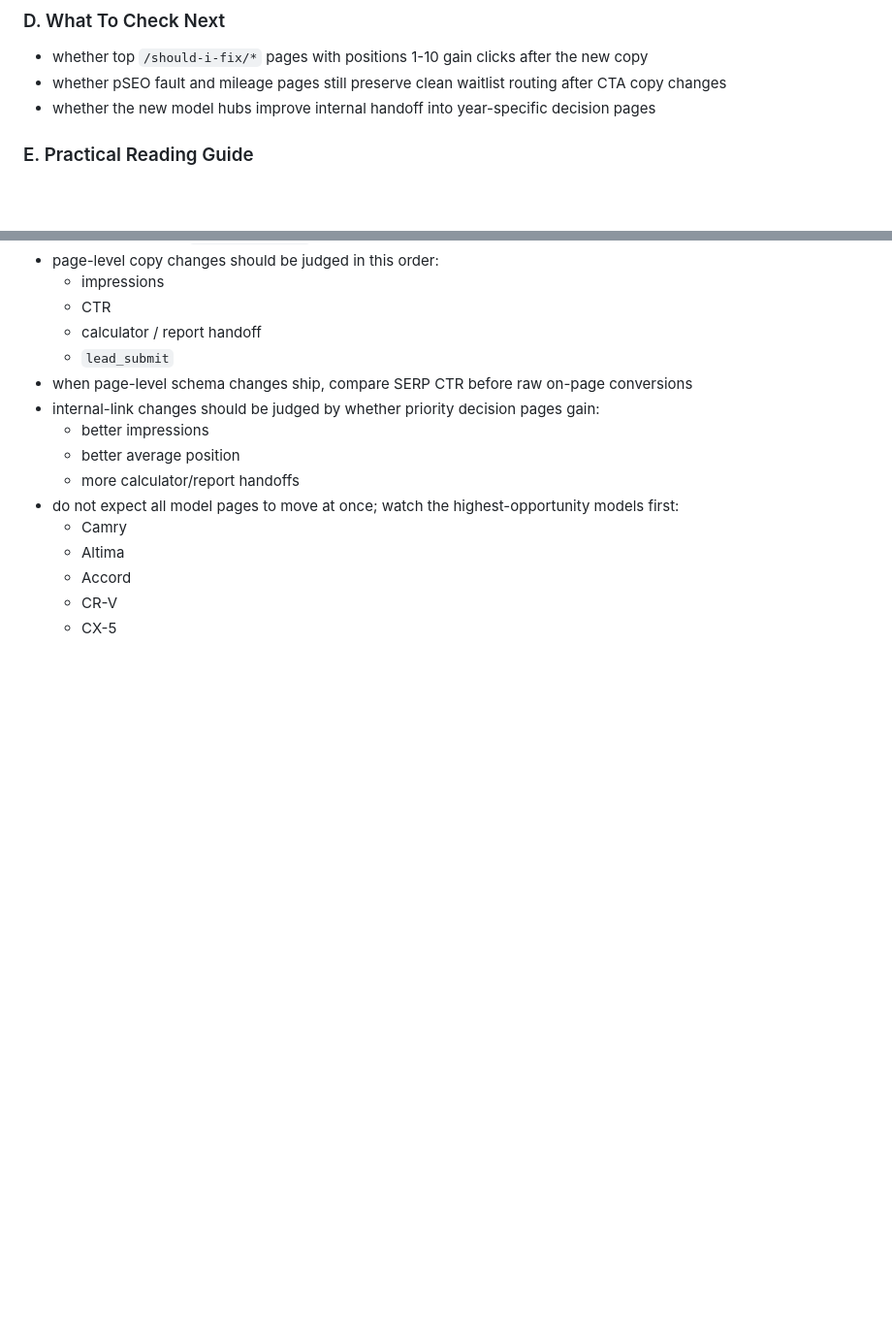
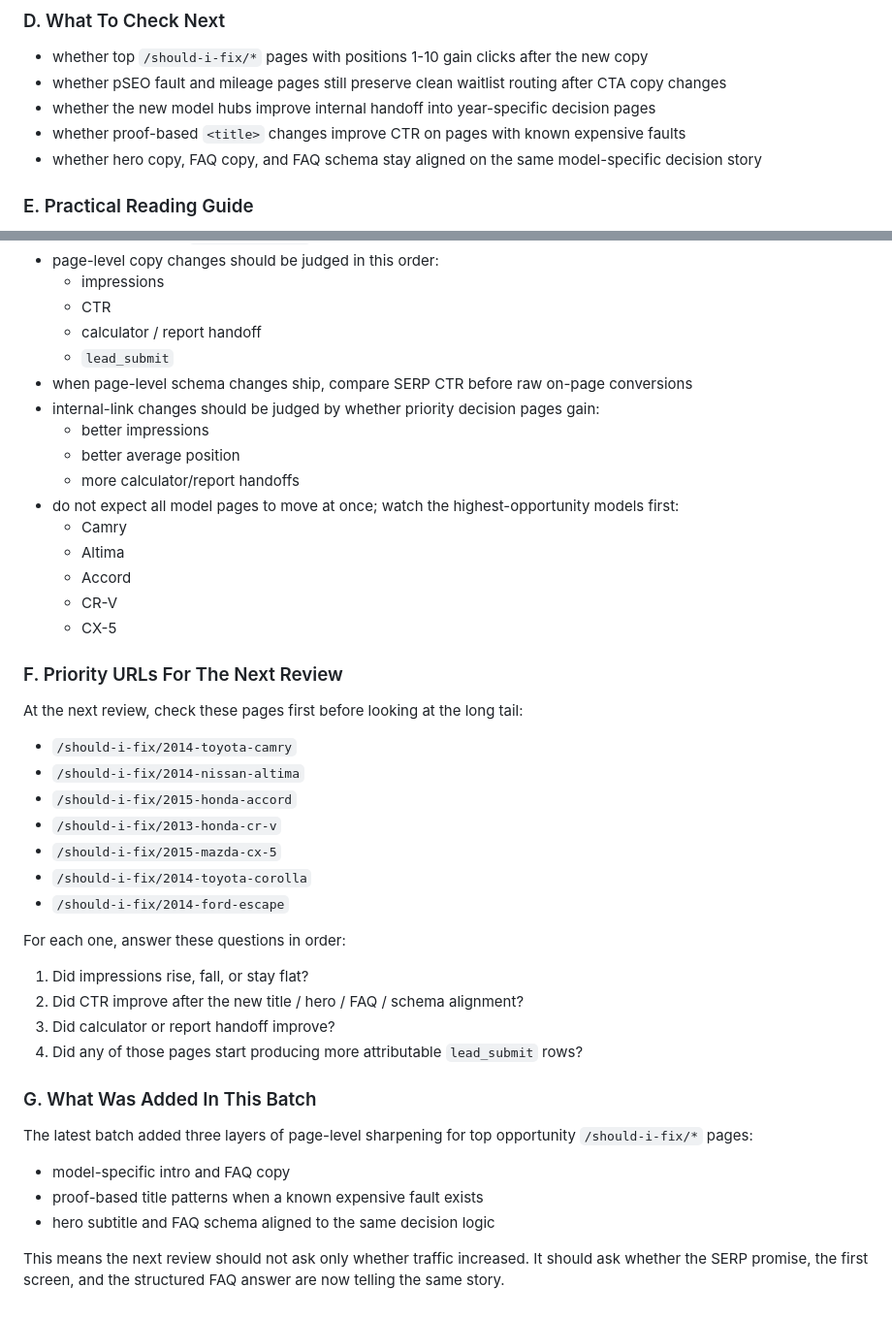
Before and after one commit to ichbinhyeok/CarMonenyPit, a Markdown page: docs/TRACKING_SPEC.md, 2 parts joined by grey strips. Shown at 97% size. Drawn GitHub-style; blank space fills up the shorter version.

Commit message:
Update tracking review checklist for CTR audit

```diff
--- a/docs/TRACKING_SPEC.md
+++ b/docs/TRACKING_SPEC.md
@@ -425,6 +425,8 @@ This section records tracking-relevant changes shipped after the March 20 audit.
 - whether top `/should-i-fix/*` pages with positions 1-10 gain clicks after the new copy
 - whether pSEO fault and mileage pages still preserve clean waitlist routing after CTA copy changes
 - whether the new model hubs improve internal handoff into year-specific decision pages
+- whether proof-based `<title>` changes improve CTR on pages with known expensive faults
+- whether hero copy, FAQ copy, and FAQ schema stay aligned on the same model-specific decision story
 
 ### E. Practical Reading Guide
 - if CTR rises first on `/should-i-fix/*` without an immediate lead spike, that is still a good sign
@@ -444,3 +446,30 @@ This section records tracking-relevant changes shipped after the March 20 audit.
   - Accord
   - CR-V
   - CX-5
+
+### F. Priority URLs For The Next Review
+At the next review, check these pages first before looking at the long tail:
+
+- `/should-i-fix/2014-toyota-camry`
+- `/should-i-fix/2014-nissan-altima`
+- `/should-i-fix/2015-honda-accord`
+- `/should-i-fix/2013-honda-cr-v`
+- `/should-i-fix/2015-mazda-cx-5`
+- `/should-i-fix/2014-toyota-corolla`
+- `/should-i-fix/2014-ford-escape`
+
+For each one, answer these questions in order:
+
+1. Did impressions rise, fall, or stay flat?
+2. Did CTR improve after the new title / hero / FAQ / schema alignment?
+3. Did calculator or report handoff improve?
+4. Did any of those pages start producing more attributable `lead_submit` rows?
+
+### G. What Was Added In This Batch
+The latest batch added three layers of page-level sharpening for top opportunity `/should-i-fix/*` pages:
+
+- model-specific intro and FAQ copy
+- proof-based title patterns when a known expensive fault exists
+- hero subtitle and FAQ schema aligned to the same decision logic
+
+This means the next review should not ask only whether traffic increased. It should ask whether the SERP promise, the first screen, and the structured FAQ answer are now telling the same story.
```
